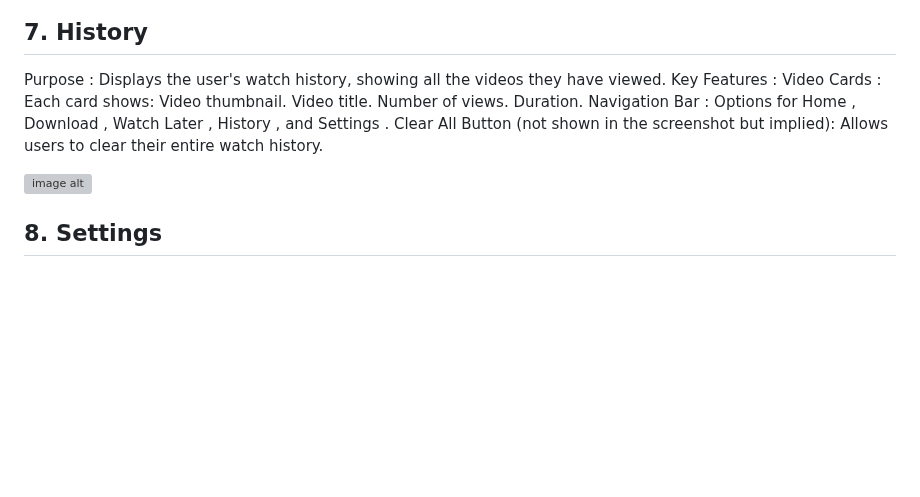
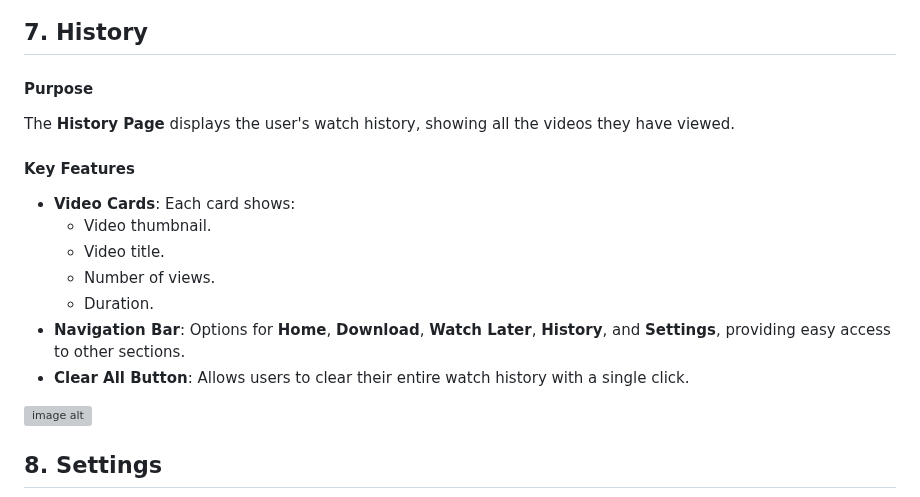
Before and after one commit to sohamcoder-2/EDUFLIX, a Markdown page: README.md, the part around the change. Rendered like a GitHub page; blank space fills up the shorter version; grey boxes are pictures that could not be loaded.

```diff
--- a/README.md
+++ b/README.md
@@ -90,18 +90,18 @@ The **Add Video** page allows administrators to upload new educational videos to
 ![image alt](https://github.com/sohamcoder-2/EDUFLIX/blob/main/IMG/Screenshot%202025-04-19%20000829.png?raw=true)
 
 ## 7. History
-Purpose : Displays the user's watch history, showing all the videos they have viewed.
-Key Features :
-Video Cards :
-Each card shows:
-Video thumbnail.
-Video title.
-Number of views.
-Duration.
-Navigation Bar :
-Options for Home , Download , Watch Later , History , and Settings .
-Clear All Button (not shown in the screenshot but implied):
-Allows users to clear their entire watch history.
+
+#### Purpose
+The **History Page** displays the user's watch history, showing all the videos they have viewed.
+
+#### Key Features
+- **Video Cards**: Each card shows:
+  - Video thumbnail.
+  - Video title.
+  - Number of views.
+  - Duration.
+- **Navigation Bar**: Options for **Home**, **Download**, **Watch Later**, **History**, and **Settings**, providing easy access to other sections.
+- **Clear All Button**: Allows users to clear their entire watch history with a single click.
 
 ![image alt](https://github.com/sohamcoder-2/EDUFLIX/blob/main/IMG/Screenshot%202025-04-19%20000906.png?raw=true)
 
```
